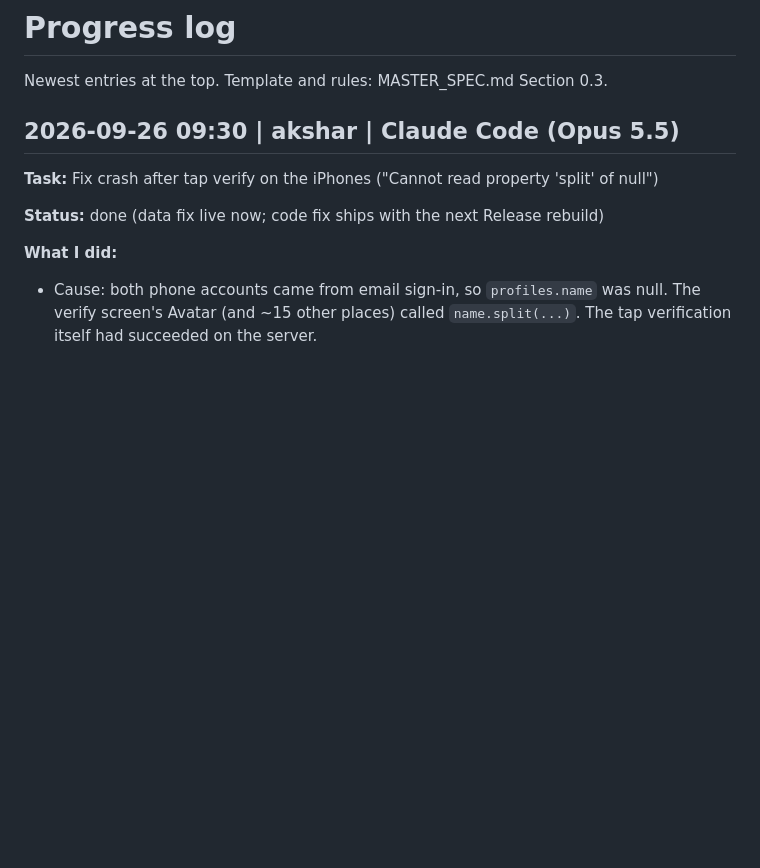
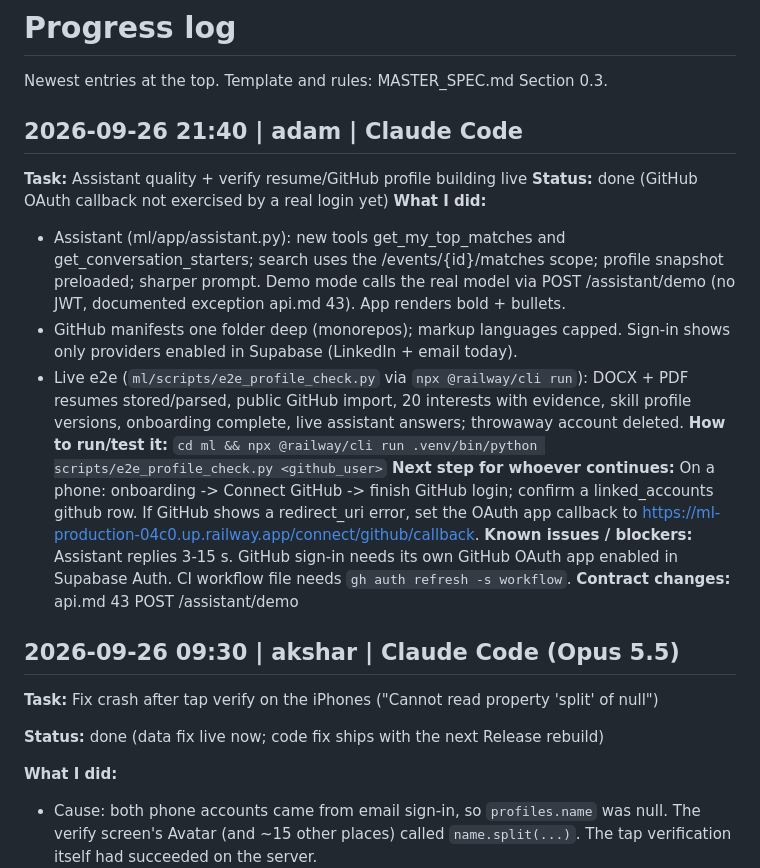
Before and after one commit to adamissac/hackgt13-project, a Markdown page: PROGRESS.md, the part around the change. Rendered like a GitHub page; blank space fills up the shorter version.

Commit message:
[docs] progress: assistant upgrade, live e2e of resume + GitHub profile building

```diff
--- a/PROGRESS.md
+++ b/PROGRESS.md
@@ -1,6 +1,18 @@
 # Progress log
 
 Newest entries at the top. Template and rules: MASTER_SPEC.md Section 0.3.
+
+## 2026-09-26 21:40 | adam | Claude Code
+**Task:** Assistant quality + verify resume/GitHub profile building live
+**Status:** done (GitHub OAuth callback not exercised by a real login yet)
+**What I did:**
+- Assistant (ml/app/assistant.py): new tools get_my_top_matches and get_conversation_starters; search uses the /events/{id}/matches scope; profile snapshot preloaded; sharper prompt. Demo mode calls the real model via POST /assistant/demo (no JWT, documented exception api.md 43). App renders bold + bullets.
+- GitHub manifests one folder deep (monorepos); markup languages capped. Sign-in shows only providers enabled in Supabase (LinkedIn + email today).
+- Live e2e (`ml/scripts/e2e_profile_check.py` via `npx @railway/cli run`): DOCX + PDF resumes stored/parsed, public GitHub import, 20 interests with evidence, skill profile versions, onboarding complete, live assistant answers; throwaway account deleted.
+**How to run/test it:** `cd ml && npx @railway/cli run .venv/bin/python scripts/e2e_profile_check.py <github_user>`
+**Next step for whoever continues:** On a phone: onboarding -> Connect GitHub -> finish GitHub login; confirm a linked_accounts github row. If GitHub shows a redirect_uri error, set the OAuth app callback to https://ml-production-04c0.up.railway.app/connect/github/callback.
+**Known issues / blockers:** Assistant replies 3-15 s. GitHub sign-in needs its own GitHub OAuth app enabled in Supabase Auth. CI workflow file needs `gh auth refresh -s workflow`.
+**Contract changes:** api.md 43 POST /assistant/demo
 
 ## 2026-09-26 09:30 | akshar | Claude Code (Opus 5.5)
 
```
